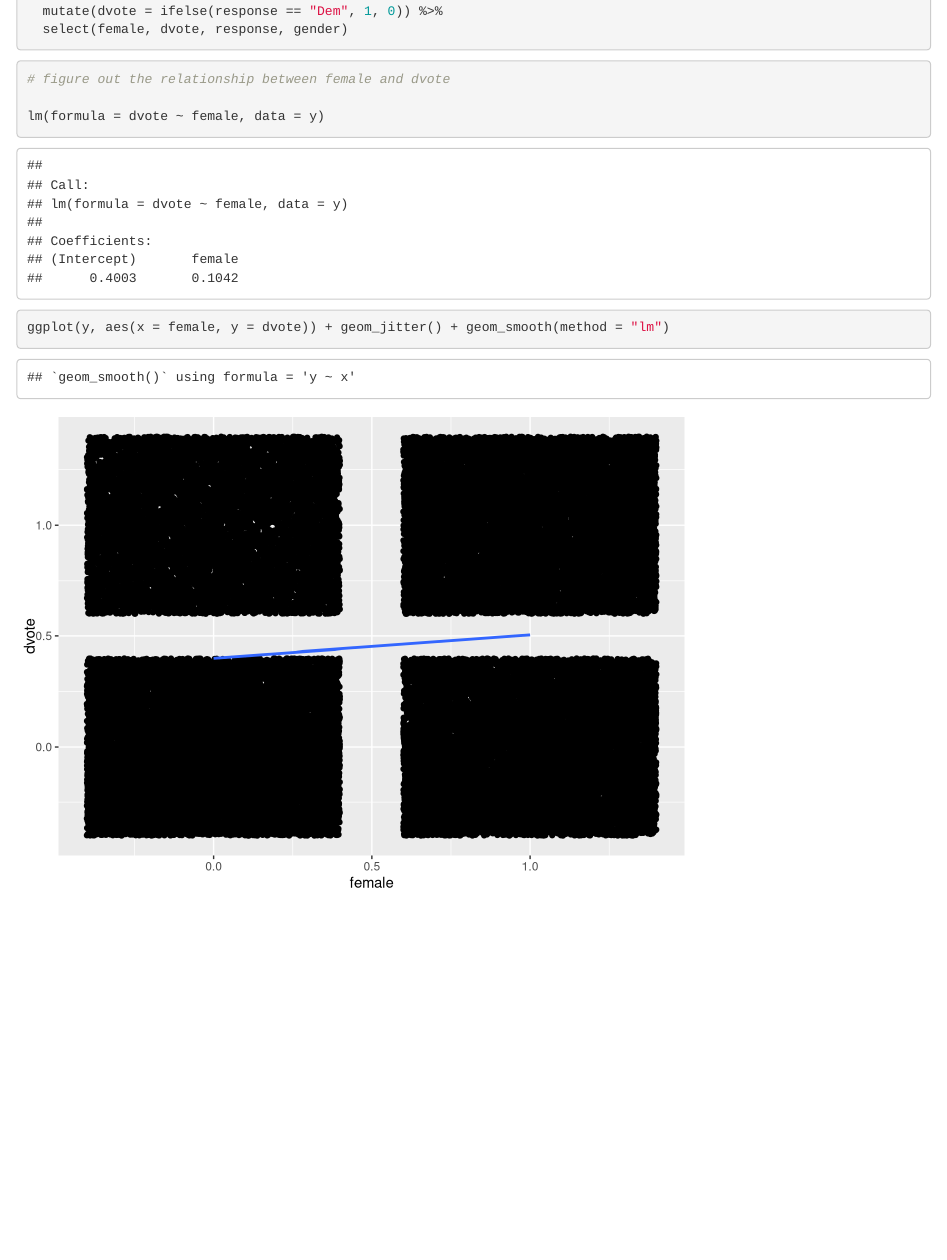
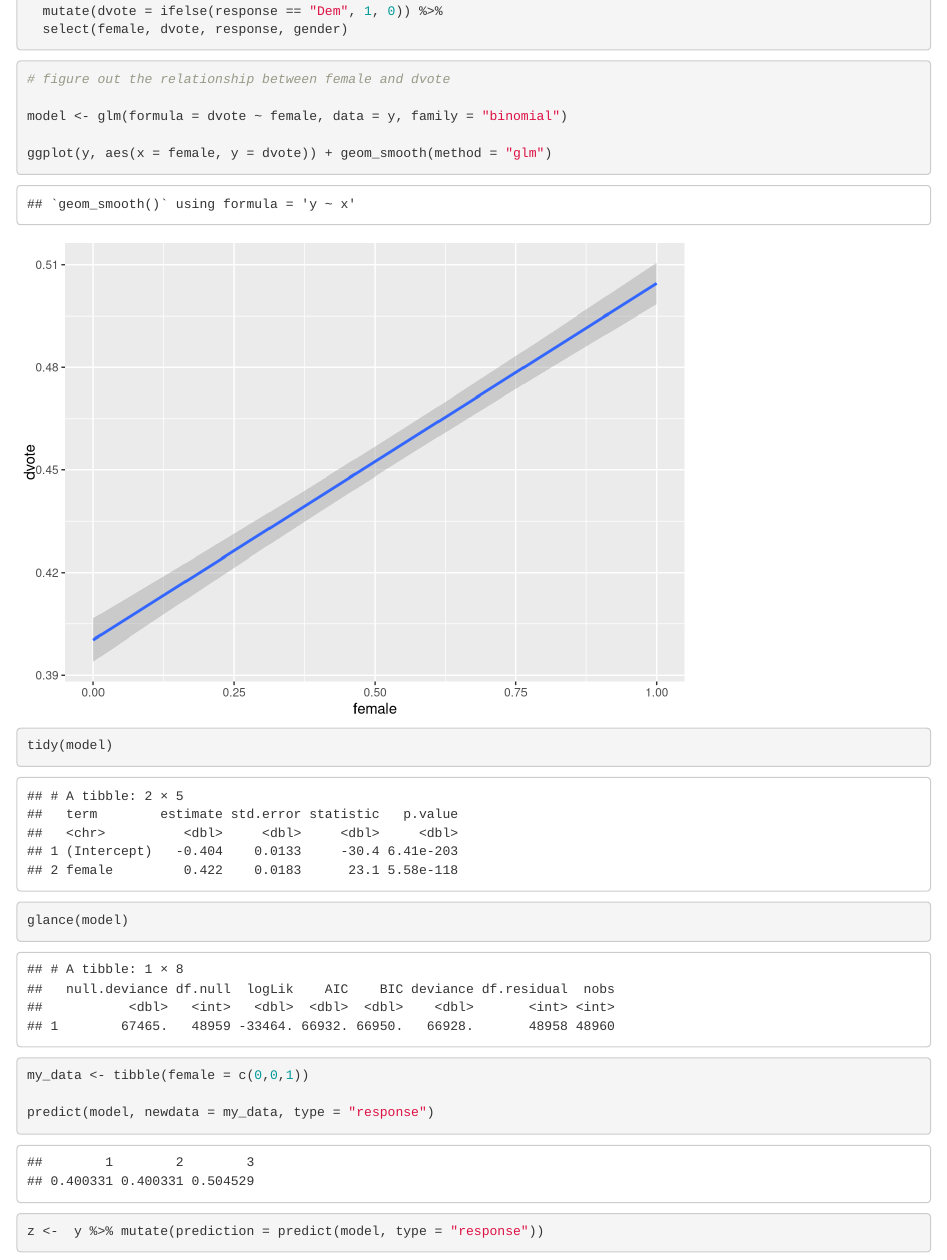
Before and after one commit to bernadette-stadler/class-2019--11-19, an R Markdown document (upshot-sienna.Rmd): the page in a window 1100 px wide, from 2220 px down. Rendered offline with R 4.5, knitr and Pandoc, with nearby package versions; code that draws random numbers runs with fixed seeds of ours; some code elsewhere in the file could not run offline.

Commit message:
Committing model and model evaluation.

````diff
--- a/upshot-sienna.Rmd
+++ b/upshot-sienna.Rmd
@@ -69,7 +70,22 @@ y <- raw %>%
 ```{r}
 # figure out the relationship between female and dvote
 
-lm(formula = dvote ~ female, data = y)
+model <- glm(formula = dvote ~ female, data = y, family = "binomial")
 
-ggplot(y, aes(x = female, y = dvote)) + geom_jitter() + geom_smooth(method = "lm")
+ggplot(y, aes(x = female, y = dvote)) + geom_smooth(method = "glm")
+
+tidy(model)
+
+glance(model)
+
 ```
+
+```{r}
+my_data <- tibble(female = c(0,0,1))
+
+predict(model, newdata = my_data, type = "response")
+```
+
+```{r}
+z <-  y %>% mutate(prediction = predict(model, type = "response"))
+```
````
Also changed, not shown: upshot-sienna.Rmd (1 more changed lines).
